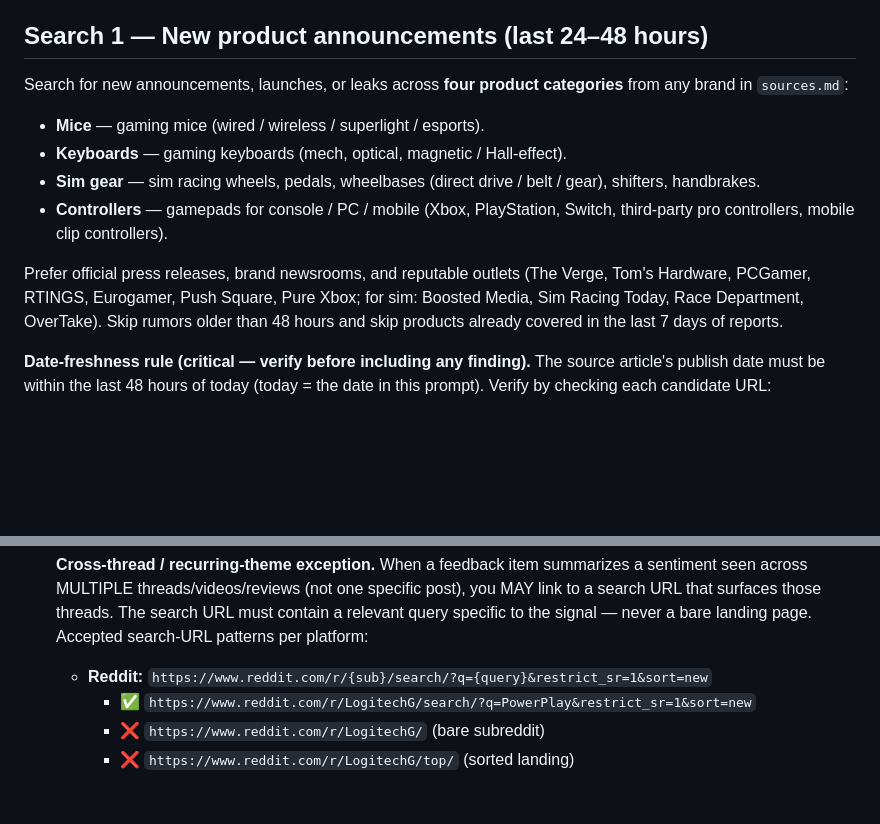
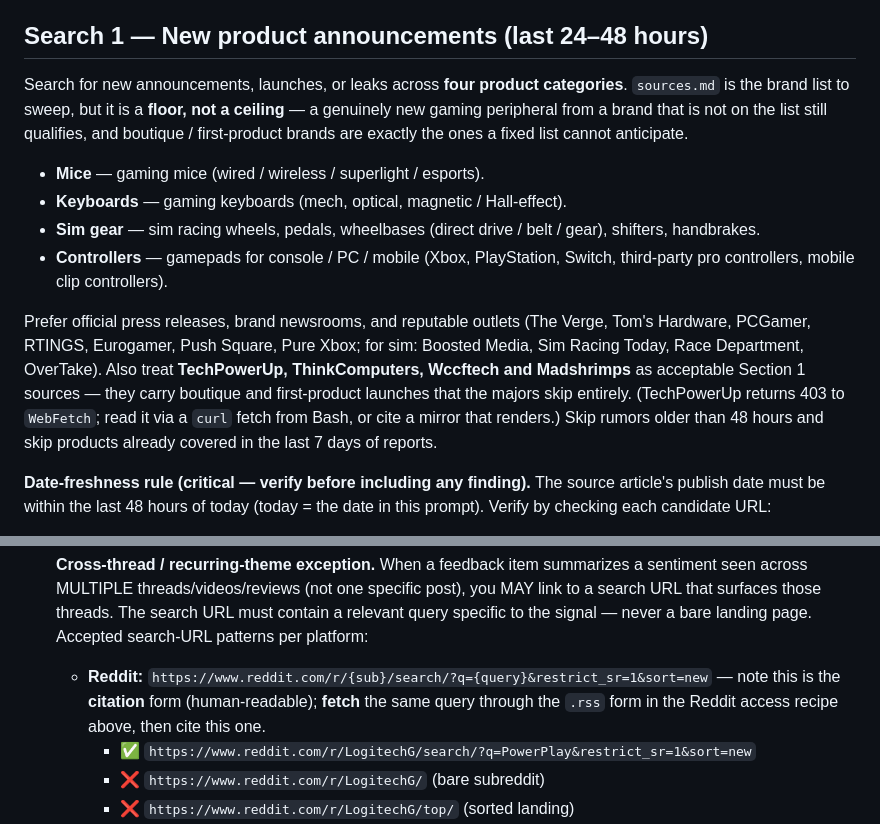
Before and after one commit to wwang17-crypto/gaming-peripherals-watch, a Markdown page: PROMPT.md, 2 parts joined by grey strips. Rendered like a GitHub page; blank space fills up the shorter version.

```diff
--- a/PROMPT.md
+++ b/PROMPT.md
@@ -14,14 +14,14 @@ You are running the daily gaming-peripherals watch for project `d:\03_Claude\Res
 
 ## Search 1 — New product announcements (last 24–48 hours)
 
-Search for new announcements, launches, or leaks across **four product categories** from any brand in `sources.md`:
+Search for new announcements, launches, or leaks across **four product categories**. `sources.md` is the brand list to sweep, but it is a **floor, not a ceiling** — a genuinely new gaming peripheral from a brand that is not on the list still qualifies, and boutique / first-product brands are exactly the ones a fixed list cannot anticipate.
 
 - **Mice** — gaming mice (wired / wireless / superlight / esports).
 - **Keyboards** — gaming keyboards (mech, optical, magnetic / Hall-effect).
 - **Sim gear** — sim racing wheels, pedals, wheelbases (direct drive / belt / gear), shifters, handbrakes.
 - **Controllers** — gamepads for console / PC / mobile (Xbox, PlayStation, Switch, third-party pro controllers, mobile clip controllers).
 
-Prefer official press releases, brand newsrooms, and reputable outlets (The Verge, Tom's Hardware, PCGamer, RTINGS, Eurogamer, Push Square, Pure Xbox; for sim: Boosted Media, Sim Racing Today, Race Department, OverTake). Skip rumors older than 48 hours and skip products already covered in the last 7 days of reports.
+Prefer official press releases, brand newsrooms, and reputable outlets (The Verge, Tom's Hardware, PCGamer, RTINGS, Eurogamer, Push Square, Pure Xbox; for sim: Boosted Media, Sim Racing Today, Race Department, OverTake). Also treat **TechPowerUp, ThinkComputers, Wccftech and Madshrimps** as acceptable Section 1 sources — they carry boutique and first-product launches that the majors skip entirely. (TechPowerUp returns 403 to `WebFetch`; read it via a `curl` fetch from Bash, or cite a mirror that renders.) Skip rumors older than 48 hours and skip products already covered in the last 7 days of reports.
 
 **Date-freshness rule (critical — verify before including any finding).** The source article's publish date must be within the last 48 hours of today (today = the date in this prompt). Verify by checking each candidate URL:
 
@@ -144,7 +168,7 @@ The report groups Section 2 findings by product category first (matching Section
 
   **Cross-thread / recurring-theme exception.** When a feedback item summarizes a sentiment seen across MULTIPLE threads/videos/reviews (not one specific post), you MAY link to a search URL that surfaces those threads. The search URL must contain a relevant query specific to the signal — never a bare landing page. Accepted search-URL patterns per platform:
 
-  - **Reddit:** `https://www.reddit.com/r/{sub}/search/?q={query}&restrict_sr=1&sort=new`
+  - **Reddit:** `https://www.reddit.com/r/{sub}/search/?q={query}&restrict_sr=1&sort=new` — note this is the **citation** form (human-readable); **fetch** the same query through the `.rss` form in the Reddit access recipe above, then cite this one.
     - ✅ `https://www.reddit.com/r/LogitechG/search/?q=PowerPlay&restrict_sr=1&sort=new`
     - ❌ `https://www.reddit.com/r/LogitechG/` (bare subreddit)
     - ❌ `https://www.reddit.com/r/LogitechG/top/` (sorted landing)
```
Also changed, not shown: other parts of PROMPT.md (+24 -0 lines), sources.md (+5 -0 lines).
